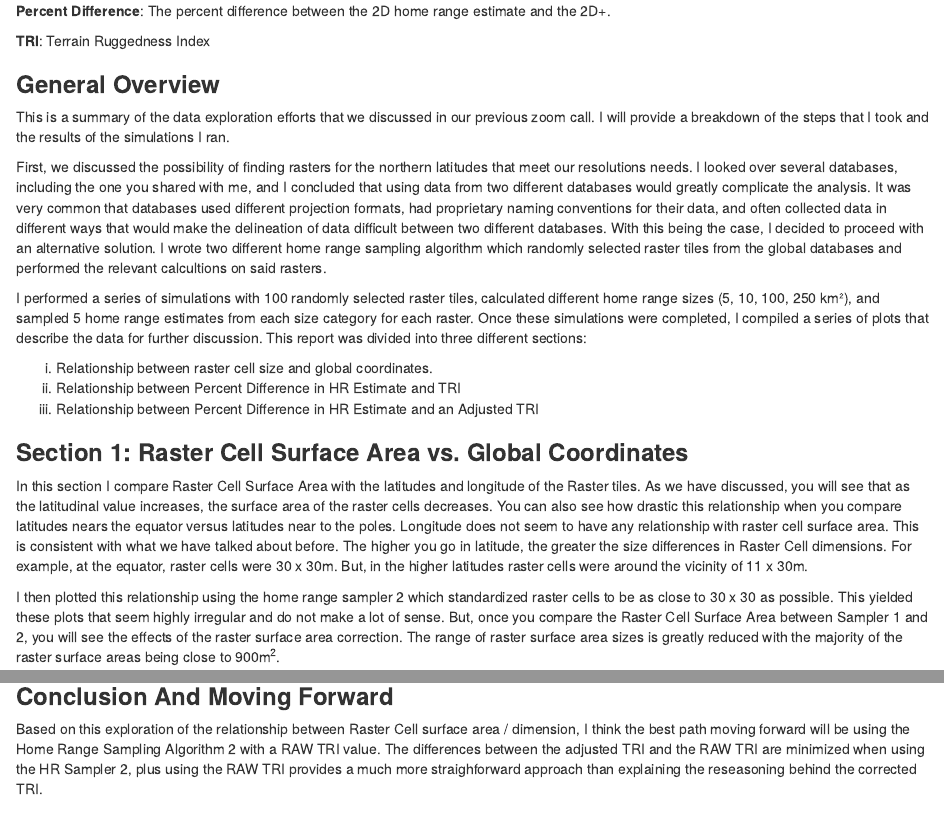
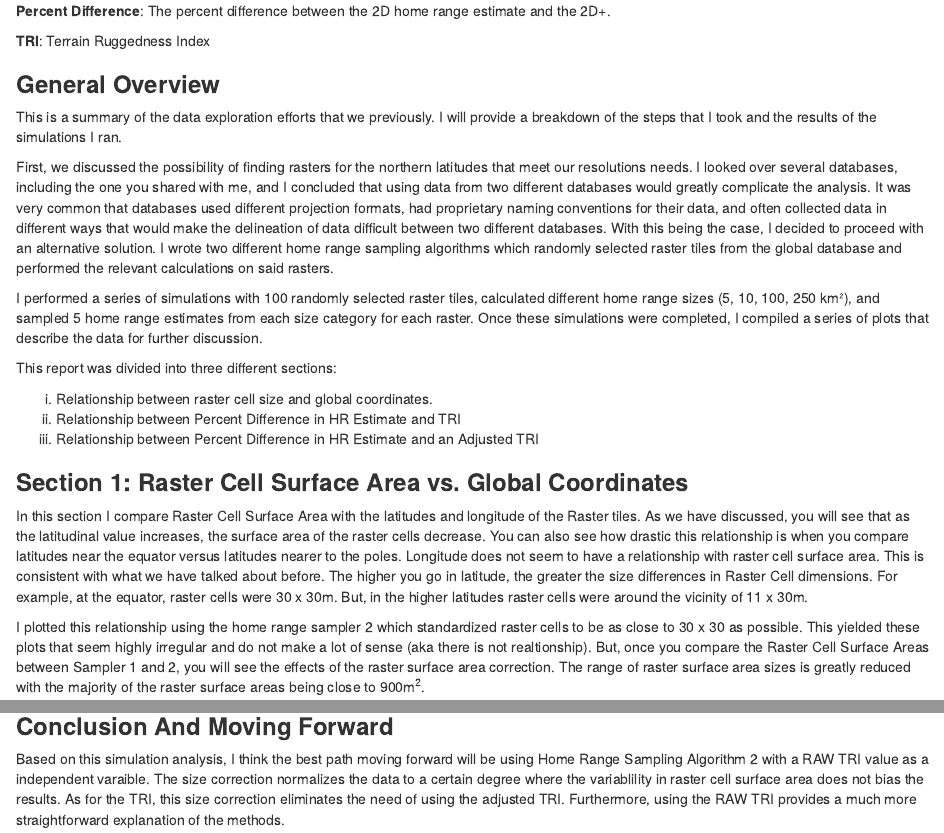
Before and after one commit to WaldemarOrtizCalo/SpatialDimensionality, an R Markdown document (TestingRasters_Bob/SimulationResults.Rmd): the page in a window 1100 px wide, from 410 px down, and a second part further down, joined at a grey line. The pictures show the output file TestingRasters_Bob/SimulationResults.html that the author committed with the source, opened offline.

Commit message:
RMarkdown

```diff
--- a/TestingRasters_Bob/SimulationResults.Rmd
+++ b/TestingRasters_Bob/SimulationResults.Rmd
@@ -32,11 +32,12 @@ Comparison  <- read.csv("D:\\Drive\\Research\\RECaP\\2.INPROGRESS\\1.SpatialDime
 
 ### **General Overview**
 
-This is a summary of the data exploration efforts that we discussed in our previous zoom call. I will provide a breakdown of the steps that I took and the results of the simulations I ran.
+This is a summary of the data exploration efforts that we previously. I will provide a breakdown of the steps that I took and the results of the simulations I ran.
 
-First, we discussed the possibility of finding rasters for the northern latitudes that meet our resolutions needs. I looked over several databases, including the one you shared with me, and I concluded that using data from two different databases would greatly complicate the analysis. It was very common that databases used different projection formats, had proprietary naming conventions for their data, and often collected data in different ways that would make the delineation of data difficult between two different databases. With this being the case, I decided to proceed with an alternative solution. I wrote two different home range sampling algorithm which randomly selected raster tiles from the global databases and performed the relevant calcultions on said rasters.
+First, we discussed the possibility of finding rasters for the northern latitudes that meet our resolutions needs. I looked over several databases, including the one you shared with me, and I concluded that using data from two different databases would greatly complicate the analysis. It was very common that databases used different projection formats, had proprietary naming conventions for their data, and often collected data in different ways that would make the delineation of data difficult between two different databases. With this being the case, I decided to proceed with an alternative solution. I wrote two different home range sampling algorithms which randomly selected raster tiles from the global database and performed the relevant calculations on said rasters.
 
 I performed a series of simulations with 100 randomly selected raster tiles, calculated different home range sizes (5, 10, 100, 250 km²), and sampled 5 home range estimates from each size category for each raster. Once these simulations were completed, I compiled a series of plots that describe the data for further discussion.
+
 This report was divided into three different sections:
 
 (i)	Relationship between raster cell size and global coordinates.
@@ -45,9 +46,9 @@ This report was divided into three different sections:
 
 ### **Section 1: Raster Cell Surface Area vs. Global Coordinates**
 
-In this section I compare Raster Cell Surface Area with the latitudes and longitude of the Raster tiles. As we have discussed, you will see that as the latitudinal value increases, the surface area of the raster cells decreases. You can also see how drastic this relationship when you compare latitudes nears the equator versus latitudes near to the poles. Longitude does not seem to have any relationship with raster cell surface area. This is consistent with what we have talked about before. The higher you go in latitude, the greater the size differences in Raster Cell dimensions. For example, at the equator, raster cells were 30 x 30m. But, in the higher latitudes raster cells were around the vicinity of 11 x 30m.
+In this section I compare Raster Cell Surface Area with the latitudes and longitude of the Raster tiles. As we have discussed, you will see that as the latitudinal value increases, the surface area of the raster cells decrease. You can also see how drastic this relationship is when you compare latitudes near the equator versus latitudes nearer to the poles. Longitude does not seem to have a relationship with raster cell surface area. This is consistent with what we have talked about before. The higher you go in latitude, the greater the size differences in Raster Cell dimensions. For example, at the equator, raster cells were 30 x 30m. But, in the higher latitudes raster cells were around the vicinity of 11 x 30m.
 
-I then plotted this relationship using the home range sampler 2 which standardized raster cells to be as close to 30 x 30 as possible. This yielded these plots that seem highly irregular and do not make a lot of sense. But, once you compare the Raster Cell Surface Area between Sampler 1 and 2, you will see the effects of the raster surface area correction. The range of raster surface area sizes is greatly reduced with the majority of the raster surface areas being close to 900m^2^.
+I  plotted this relationship using the home range sampler 2 which standardized raster cells to be as close to 30 x 30 as possible. This yielded these plots that seem highly irregular and do not make a lot of sense (aka there is not realtionship). But, once you compare the Raster Cell Surface Areas between Sampler 1 and 2, you will see the effects of the raster surface area correction. The range of raster surface area sizes is greatly reduced with the majority of the raster surface areas being close to 900m^2^.
 
 Note: I could not figure out how to rename the legend so I want to briefly explain it here. The two categories represent Northern and Southern raster tiles from the equator. I basically added that to show that the relationship is consistent throughout the world.
 
@@ -210,4 +211,4 @@ ggplot(HR_Samples2, aes((TRI/RasterRes),PercentDifference))+
 
 ### **Conclusion And Moving Forward**
 
-Based on this exploration of the relationship between Raster Cell surface area / dimension, I think the best path moving forward will be using the Home Range Sampling Algorithm 2 with a RAW TRI value. The differences between the adjusted TRI and the RAW TRI are minimized when using the HR Sampler 2, plus using the RAW TRI provides a much more straighforward approach than explaining the reseasoning behind the corrected TRI.
+Based on this simulation analysis, I think the best path moving forward will be using  Home Range Sampling Algorithm 2 with a RAW TRI value as a independent varaible. The size correction normalizes the data to a certain degree where the variablility in raster cell surface area does not bias the results. As for the TRI, this size correction eliminates the need of using the adjusted TRI. Furthermore, using the RAW TRI provides a much more straightforward explanation of the methods.
```
Also changed, not shown: TestingRasters_Bob/SimulationResults.html, TestingRasters_Bob/SimulationResults.Rmd (2 more changed lines), 2 other files.
